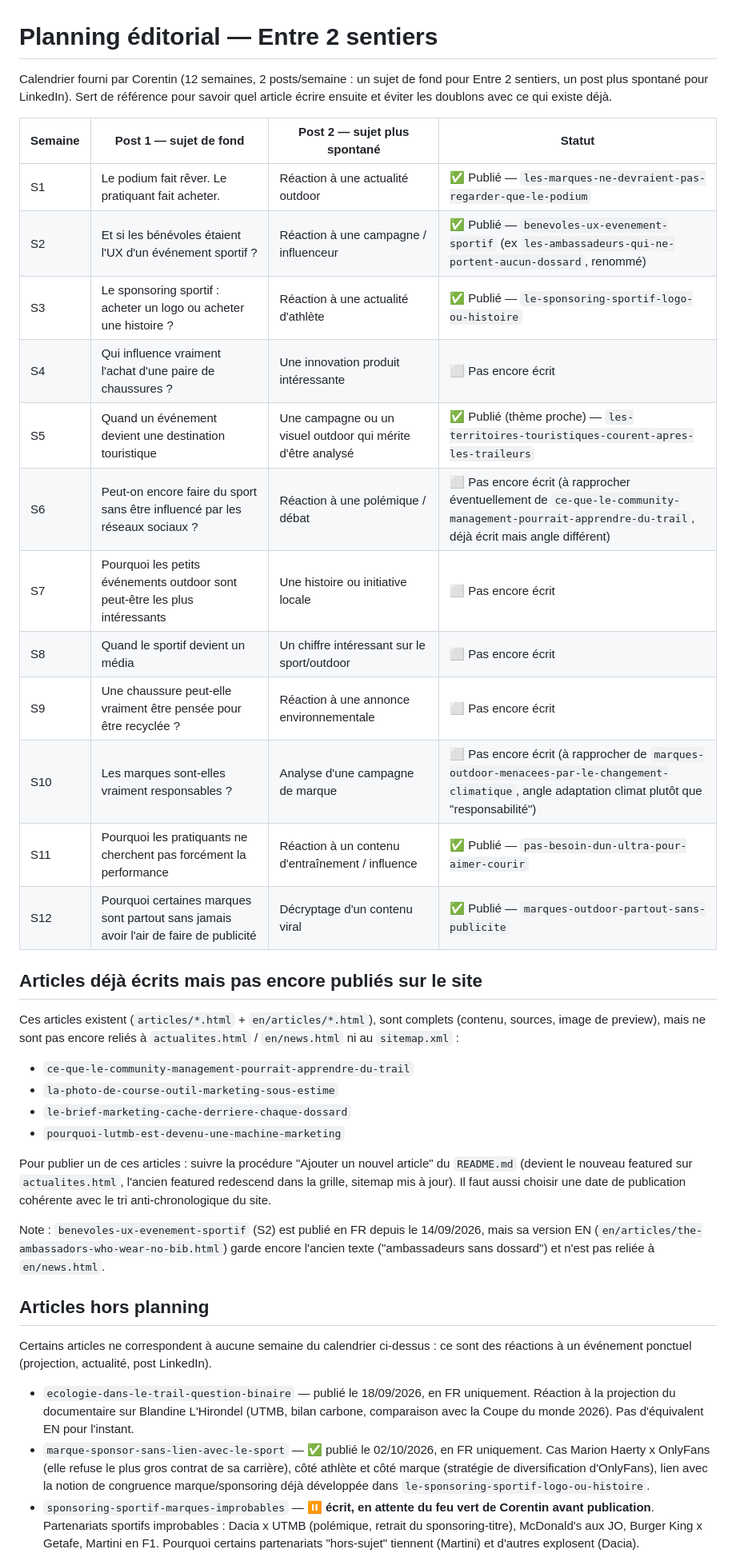
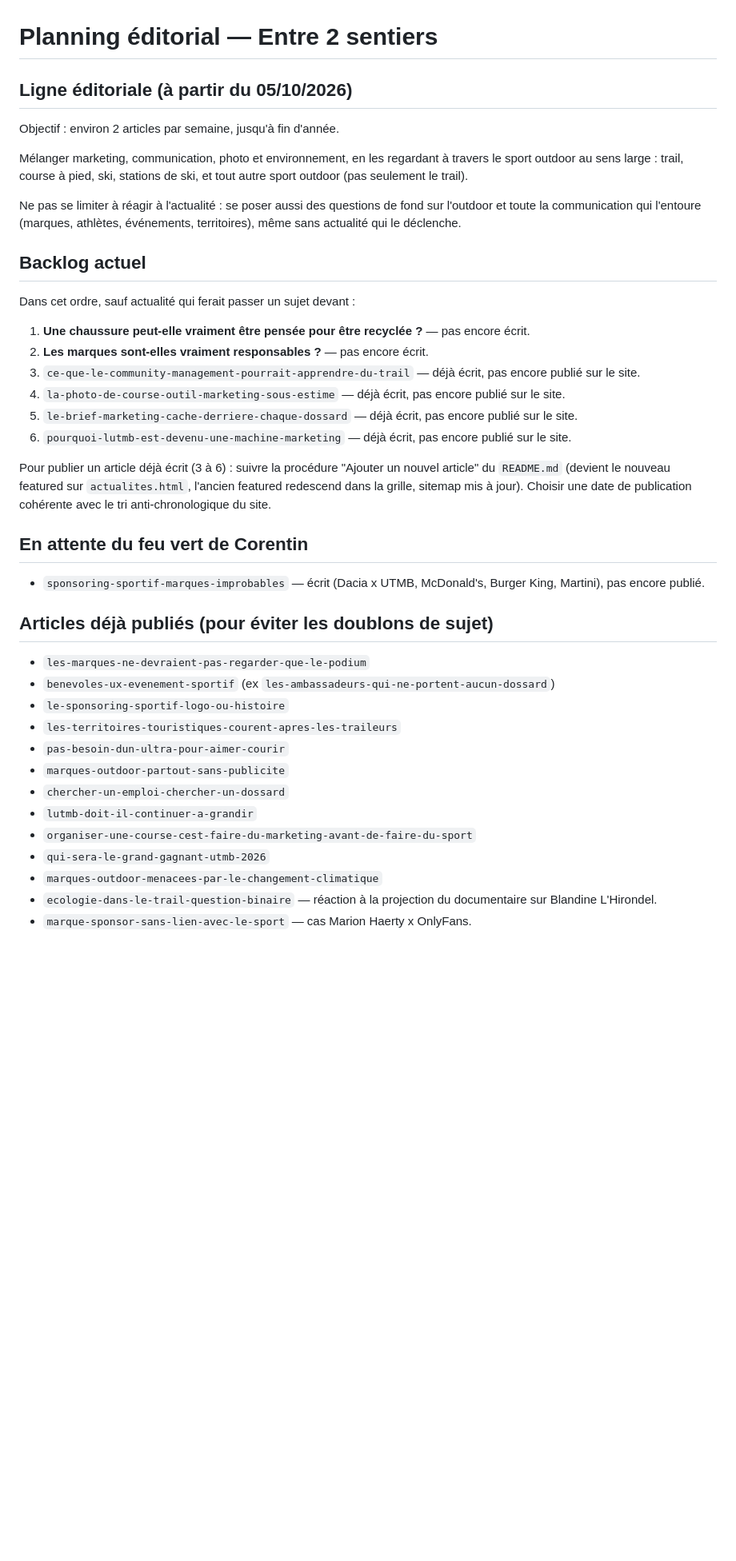
Before and after one commit to corentingriffon-code/entre-2-sentiers, a Markdown page: EDITORIAL.md, the part around one of its changes. Shown at 80% size. Rendered like a GitHub page; blank space fills up the shorter version.

Commit message:
Réorganise le planning éditorial : nouveau backlog + ligne éditoriale continue jusqu'à fin d'année
Co-Authored-By: Claude Sonnet 5 <noreply@anthropic.com>
Claude-Session: https://claude.ai/code/session_01RzJLByaTKCoPi4LKtnCNz2

```diff
--- a/EDITORIAL.md
+++ b/EDITORIAL.md
@@ -1,39 +1,43 @@
 # Planning éditorial — Entre 2 sentiers
 
-Calendrier fourni par Corentin (12 semaines, 2 posts/semaine : un sujet de fond pour Entre 2 sentiers, un post plus spontané pour LinkedIn). Sert de référence pour savoir quel article écrire ensuite et éviter les doublons avec ce qui existe déjà.
+## Ligne éditoriale (à partir du 05/10/2026)
 
-| Semaine | Post 1 — sujet de fond | Post 2 — sujet plus spontané | Statut |
-|---|---|---|---|
-| S1 | Le podium fait rêver. Le pratiquant fait acheter. | Réaction à une actualité outdoor | ✅ Publié — `les-marques-ne-devraient-pas-regarder-que-le-podium` |
-| S2 | Et si les bénévoles étaient l'UX d'un événement sportif ? | Réaction à une campagne / influenceur | ✅ Publié — `benevoles-ux-evenement-sportif` (ex `les-ambassadeurs-qui-ne-portent-aucun-dossard`, renommé) |
-| S3 | Le sponsoring sportif : acheter un logo ou acheter une histoire ? | Réaction à une actualité d'athlète | ✅ Publié — `le-sponsoring-sportif-logo-ou-histoire` |
-| S4 | Qui influence vraiment l'achat d'une paire de chaussures ? | Une innovation produit intéressante | ⬜ Pas encore écrit |
-| S5 | Quand un événement devient une destination touristique | Une campagne ou un visuel outdoor qui mérite d'être analysé | ✅ Publié (thème proche) — `les-territoires-touristiques-courent-apres-les-traileurs` |
-| S6 | Peut-on encore faire du sport sans être influencé par les réseaux sociaux ? | Réaction à une polémique / débat | ⬜ Pas encore écrit (à rapprocher éventuellement de `ce-que-le-community-management-pourrait-apprendre-du-trail`, déjà écrit mais angle différent) |
-| S7 | Pourquoi les petits événements outdoor sont peut-être les plus intéressants | Une histoire ou initiative locale | ⬜ Pas encore écrit |
-| S8 | Quand le sportif devient un média | Un chiffre intéressant sur le sport/outdoor | ⬜ Pas encore écrit |
-| S9 | Une chaussure peut-elle vraiment être pensée pour être recyclée ? | Réaction à une annonce environnementale | ⬜ Pas encore écrit |
-| S10 | Les marques sont-elles vraiment responsables ? | Analyse d'une campagne de marque | ⬜ Pas encore écrit (à rapprocher de `marques-outdoor-menacees-par-le-changement-climatique`, angle adaptation climat plutôt que "responsabilité") |
-| S11 | Pourquoi les pratiquants ne cherchent pas forcément la performance | Réaction à un contenu d'entraînement / influence | ✅ Publié — `pas-besoin-dun-ultra-pour-aimer-courir` |
-| S12 | Pourquoi certaines marques sont partout sans jamais avoir l'air de faire de publicité | Décryptage d'un contenu viral | ✅ Publié — `marques-outdoor-partout-sans-publicite` |
+Objectif : environ 2 articles par semaine, jusqu'à fin d'année.
 
-## Articles déjà écrits mais pas encore publiés sur le site
+Mélanger marketing, communication, photo et environnement, en les regardant à travers le sport outdoor au sens large : trail, course à pied, ski, stations de ski, et tout autre sport outdoor (pas seulement le trail).
 
-Ces articles existent (`articles/*.html` + `en/articles/*.html`), sont complets (contenu, sources, image de preview), mais ne sont pas encore reliés à `actualites.html` / `en/news.html` ni au `sitemap.xml` :
+Ne pas se limiter à réagir à l'actualité : se poser aussi des questions de fond sur l'outdoor et toute la communication qui l'entoure (marques, athlètes, événements, territoires), même sans actualité qui le déclenche.
 
-- `ce-que-le-community-management-pourrait-apprendre-du-trail`
-- `la-photo-de-course-outil-marketing-sous-estime`
-- `le-brief-marketing-cache-derriere-chaque-dossard`
-- `pourquoi-lutmb-est-devenu-une-machine-marketing`
+## Backlog actuel
 
-Pour publier un de ces articles : suivre la procédure "Ajouter un nouvel article" du `README.md` (devient le nouveau featured sur `actualites.html`, l'ancien featured redescend dans la grille, sitemap mis à jour). Il faut aussi choisir une date de publication cohérente avec le tri anti-chronologique du site.
+Dans cet ordre, sauf actualité qui ferait passer un sujet devant :
 
-Note : `benevoles-ux-evenement-sportif` (S2) est publié en FR depuis le 14/09/2026, mais sa version EN (`en/articles/the-ambassadors-who-wear-no-bib.html`) garde encore l'ancien texte ("ambassadeurs sans dossard") et n'est pas reliée à `en/news.html`.
+1. **Une chaussure peut-elle vraiment être pensée pour être recyclée ?** — pas encore écrit.
+2. **Les marques sont-elles vraiment responsables ?** — pas encore écrit.
+3. `ce-que-le-community-management-pourrait-apprendre-du-trail` — déjà écrit, pas encore publié sur le site.
+4. `la-photo-de-course-outil-marketing-sous-estime` — déjà écrit, pas encore publié sur le site.
+5. `le-brief-marketing-cache-derriere-chaque-dossard` — déjà écrit, pas encore publié sur le site.
+6. `pourquoi-lutmb-est-devenu-une-machine-marketing` — déjà écrit, pas encore publié sur le site.
 
-## Articles hors planning
+Pour publier un article déjà écrit (3 à 6) : suivre la procédure "Ajouter un nouvel article" du `README.md` (devient le nouveau featured sur `actualites.html`, l'ancien featured redescend dans la grille, sitemap mis à jour). Choisir une date de publication cohérente avec le tri anti-chronologique du site.
 
-Certains articles ne correspondent à aucune semaine du calendrier ci-dessus : ce sont des réactions à un événement ponctuel (projection, actualité, post LinkedIn).
+## En attente du feu vert de Corentin
 
-- `ecologie-dans-le-trail-question-binaire` — publié le 18/09/2026, en FR uniquement. Réaction à la projection du documentaire sur Blandine L'Hirondel (UTMB, bilan carbone, comparaison avec la Coupe du monde 2026). Pas d'équivalent EN pour l'instant.
-- `marque-sponsor-sans-lien-avec-le-sport` — ✅ publié le 02/10/2026, en FR uniquement. Cas Marion Haerty x OnlyFans (elle refuse le plus gros contrat de sa carrière), côté athlète et côté marque (stratégie de diversification d'OnlyFans), lien avec la notion de congruence marque/sponsoring déjà développée dans `le-sponsoring-sportif-logo-ou-histoire`.
-- `sponsoring-sportif-marques-improbables` — ⏸️ **écrit, en attente du feu vert de Corentin avant publication**. Partenariats sportifs improbables : Dacia x UTMB (polémique, retrait du sponsoring-titre), McDonald's aux JO, Burger King x Getafe, Martini en F1. Pourquoi certains partenariats "hors-sujet" tiennent (Martini) et d'autres explosent (Dacia).
+- `sponsoring-sportif-marques-improbables` — écrit (Dacia x UTMB, McDonald's, Burger King, Martini), pas encore publié.
+
+## Articles déjà publiés (pour éviter les doublons de sujet)
+
+- `les-marques-ne-devraient-pas-regarder-que-le-podium`
+- `benevoles-ux-evenement-sportif` (ex `les-ambassadeurs-qui-ne-portent-aucun-dossard`)
+- `le-sponsoring-sportif-logo-ou-histoire`
+- `les-territoires-touristiques-courent-apres-les-traileurs`
+- `pas-besoin-dun-ultra-pour-aimer-courir`
+- `marques-outdoor-partout-sans-publicite`
+- `chercher-un-emploi-chercher-un-dossard`
+- `lutmb-doit-il-continuer-a-grandir`
+- `organiser-une-course-cest-faire-du-marketing-avant-de-faire-du-sport`
+- `qui-sera-le-grand-gagnant-utmb-2026`
+- `marques-outdoor-menacees-par-le-changement-climatique`
+- `ecologie-dans-le-trail-question-binaire` — réaction à la projection du documentaire sur Blandine L'Hirondel.
+- `marque-sponsor-sans-lien-avec-le-sport` — cas Marion Haerty x OnlyFans.
+
```
Also changed, not shown: other parts of EDITORIAL.md (+20 -0 lines).
